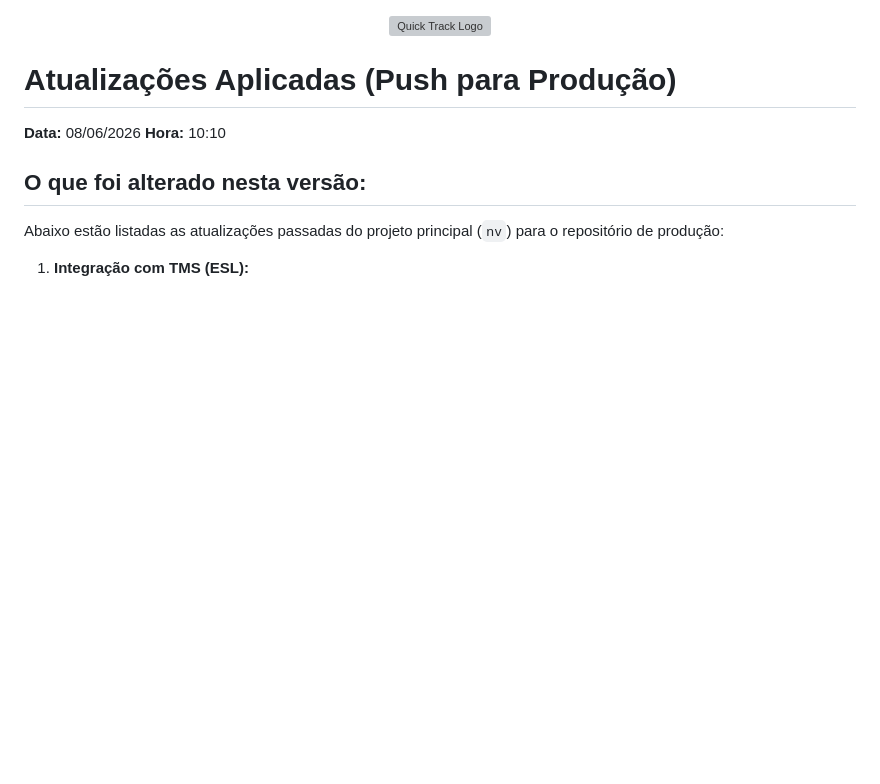
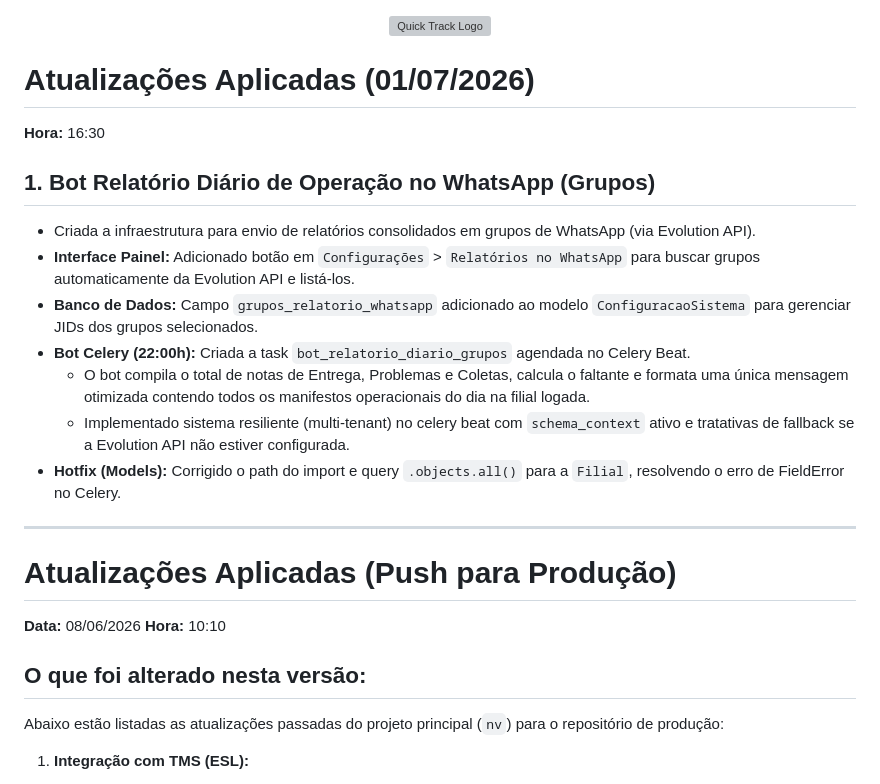
Before and after one commit to vortex-tecnologia/rxtrack, a Markdown page: README.md, the part around the change. Rendered like a GitHub page; blank space fills up the shorter version; grey boxes are pictures that could not be loaded.

Commit message:
docs: atualiza readme com feature relatorio diario de grupos

```diff
--- a/README.md
+++ b/README.md
@@ -2,6 +2,21 @@
 <div align="center">
   <img src="backend/static/images/logo_app.png" alt="Quick Track Logo" width="150" />
 </div>
+
+# Atualizações Aplicadas (01/07/2026)
+
+**Hora:** 16:30
+
+## 1. Bot Relatório Diário de Operação no WhatsApp (Grupos)
+- Criada a infraestrutura para envio de relatórios consolidados em grupos de WhatsApp (via Evolution API).
+- **Interface Painel:** Adicionado botão em `Configurações` > `Relatórios no WhatsApp` para buscar grupos automaticamente da Evolution API e listá-los.
+- **Banco de Dados:** Campo `grupos_relatorio_whatsapp` adicionado ao modelo `ConfiguracaoSistema` para gerenciar JIDs dos grupos selecionados.
+- **Bot Celery (22:00h):** Criada a task `bot_relatorio_diario_grupos` agendada no Celery Beat.
+  - O bot compila o total de notas de Entrega, Problemas e Coletas, calcula o faltante e formata uma única mensagem otimizada contendo todos os manifestos operacionais do dia na filial logada.
+  - Implementado sistema resiliente (multi-tenant) no celery beat com `schema_context` ativo e tratativas de fallback se a Evolution API não estiver configurada.
+- **Hotfix (Models):** Corrigido o path do import e query `.objects.all()` para a `Filial`, resolvendo o erro de FieldError no Celery.
+
+---
 
 # Atualizações Aplicadas (Push para Produção)
 
```
